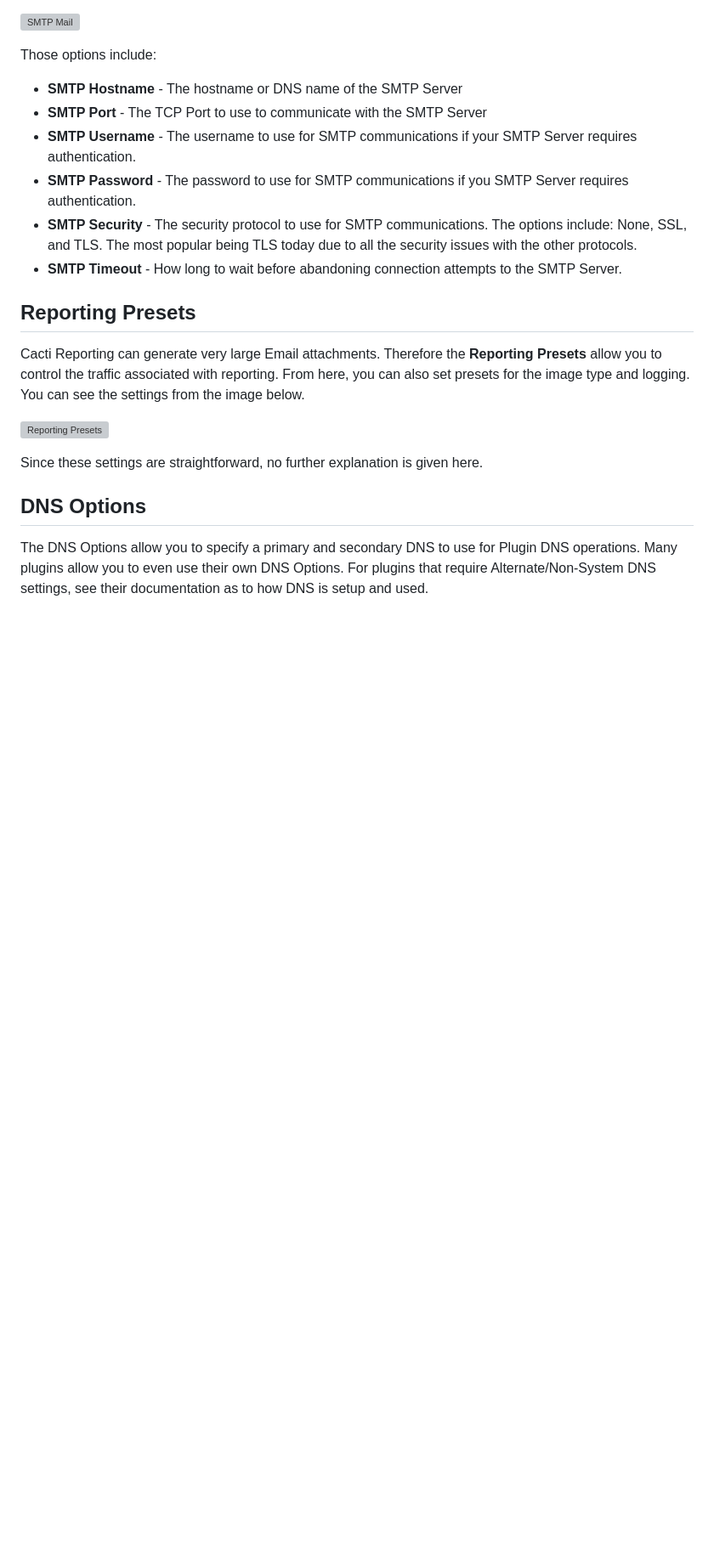
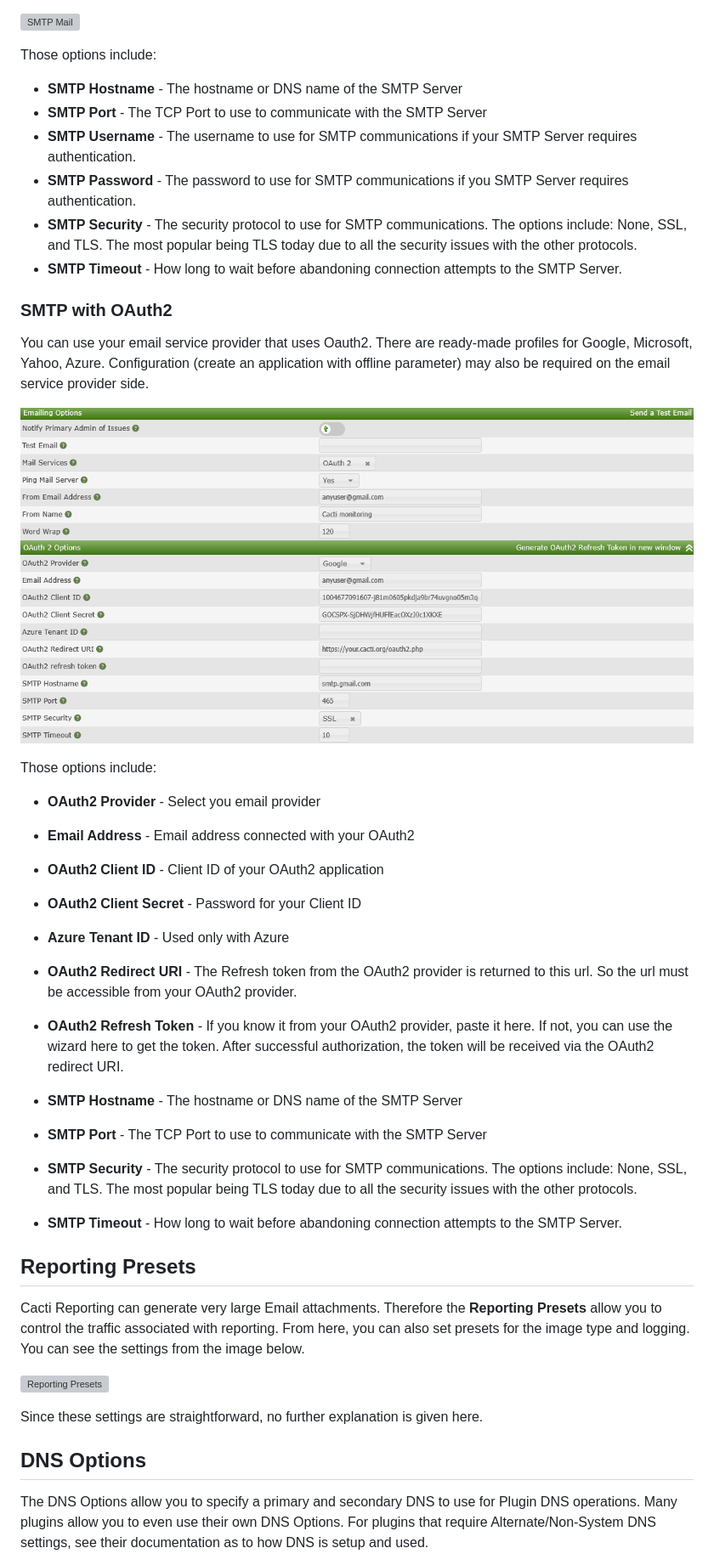
Before and after one commit to Cacti/documentation, a Markdown page: Settings-Mail-Reporting-DNS.md, the part around one of its changes. Shown at 85% size. Rendered like a GitHub page; pictures changed too: images/settings-mrd-oauth2.png (added); blank space fills up the shorter version; grey boxes are pictures that could not be loaded.

Commit message:
add oauth2 info (#197)
* add oauth2 info

* replace image

```diff
--- a/Settings-Mail-Reporting-DNS.md
+++ b/Settings-Mail-Reporting-DNS.md
@@ -114,6 +117,36 @@ Those options include:
 - **SMTP Timeout** - How long to wait before abandoning connection attempts to
   the SMTP Server.
 
+### SMTP with OAuth2
+
+You can use your email service provider that uses Oauth2. There are ready-made
+profiles for Google, Microsoft, Yahoo, Azure. Configuration (create
+an application with offline parameter) may also be required on the email service
+provider side.
+
+![SMTP OAuth2](images/settings-mrd-oauth2.png)
+
+Those options include:
+- **OAuth2 Provider** - Select you email provider
+- **Email Address** - Email address connected with your OAuth2
+- **OAuth2 Client ID** - Client ID of your OAuth2 application
+- **OAuth2 Client Secret** - Password for your Client ID
+- **Azure Tenant ID** - Used only with Azure
+- **OAuth2 Redirect URI** - The Refresh token from the OAuth2 provider is returned
+  to this url. So the url must be accessible from your OAuth2 provider.
+- **OAuth2 Refresh Token** - If you know it from your OAuth2 provider, paste it
+  here. If not, you can use the wizard here to get the token. After successful
+  authorization, the token will be received via the OAuth2 redirect URI.
+
+- **SMTP Hostname** - The hostname or DNS name of the SMTP Server
+- **SMTP Port** - The TCP Port to use to communicate with the SMTP Server
+- **SMTP Security** - The security protocol to use for SMTP communications. The
+  options include: None, SSL, and TLS. The most popular being TLS today due to
+  all the security issues with the other protocols.
+- **SMTP Timeout** - How long to wait before abandoning connection attempts to
+  the SMTP Server.
+
+
 ## Reporting Presets
 
 Cacti Reporting can generate very large Email attachments. Therefore the
```
Also changed, not shown: other parts of Settings-Mail-Reporting-DNS.md (+5 -2 lines), 1 other file.
